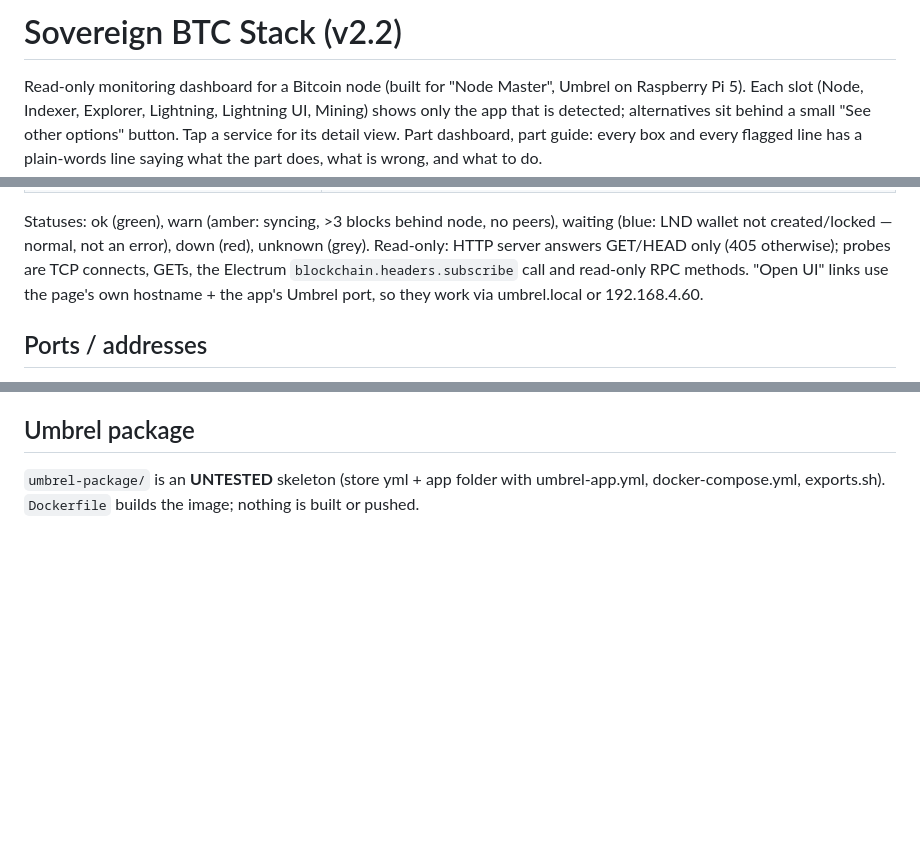
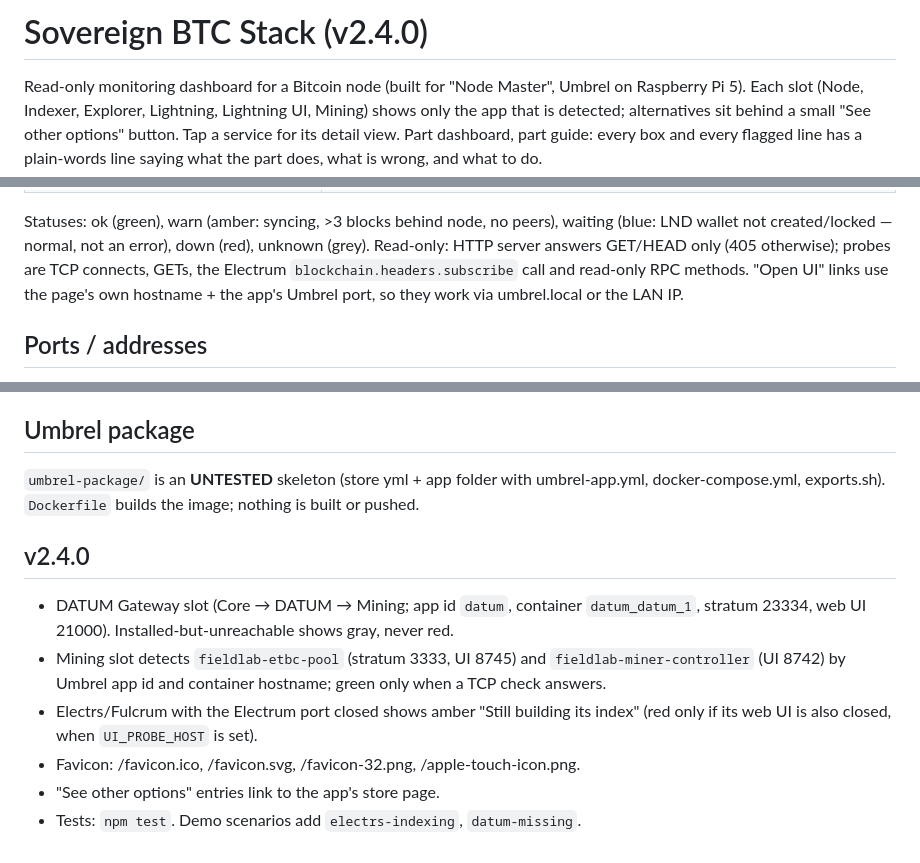
Before and after one commit to FieldLabSolutions/sovereign-btc-stack, a Markdown page: README.md, 3 parts joined by grey strips. GitHub-like rendering; blank space fills up the shorter version.

```diff
--- a/README.md
+++ b/README.md
@@ -1,4 +1,4 @@
-# Sovereign BTC Stack (v2.2)
+# Sovereign BTC Stack (v2.4.0)
 Read-only monitoring dashboard for a Bitcoin node (built for "Node Master", Umbrel on Raspberry Pi 5).
 Each slot (Node, Indexer, Explorer, Lightning, Lightning UI, Mining) shows only the app that is detected;
 alternatives sit behind a small "See other options" button. Tap a service for its detail view.
@@ -42,7 +42,7 @@ On screens 1100 px and wider the header is a left-to-right bar: title and BTC pr
 
 Statuses: ok (green), warn (amber: syncing, >3 blocks behind node, no peers), waiting (blue: LND wallet not created/locked — normal, not an error), down (red), unknown (grey).
 Read-only: HTTP server answers GET/HEAD only (405 otherwise); probes are TCP connects, GETs, the Electrum `blockchain.headers.subscribe` call and read-only RPC methods.
-"Open UI" links use the page's own hostname + the app's Umbrel port, so they work via umbrel.local or 192.168.4.60.
+"Open UI" links use the page's own hostname + the app's Umbrel port, so they work via umbrel.local or the LAN IP.
 
 ## Ports / addresses
 Verified 2026-10-27 against getumbrel/umbrel-apps `master` (`<app>/umbrel-app.yml` port, `<app>/exports.sh`, mempool `docker-compose.yml`). Not yet checked live on Node Master.
@@ -66,3 +66,11 @@ LND `/v1/state` path is standard LND REST but not tested against this install; m
 
 ## Umbrel package
 `umbrel-package/` is an **UNTESTED** skeleton (store yml + app folder with umbrel-app.yml, docker-compose.yml, exports.sh). `Dockerfile` builds the image; nothing is built or pushed.
+
+## v2.4.0
+- DATUM Gateway slot (Core → DATUM → Mining; app id `datum`, container `datum_datum_1`, stratum 23334, web UI 21000). Installed-but-unreachable shows gray, never red.
+- Mining slot detects `fieldlab-etbc-pool` (stratum 3333, UI 8745) and `fieldlab-miner-controller` (UI 8742) by Umbrel app id and container hostname; green only when a TCP check answers.
+- Electrs/Fulcrum with the Electrum port closed shows amber "Still building its index" (red only if its web UI is also closed, when `UI_PROBE_HOST` is set).
+- Favicon: /favicon.ico, /favicon.svg, /favicon-32.png, /apple-touch-icon.png.
+- "See other options" entries link to the app's store page.
+- Tests: `npm test`. Demo scenarios add `electrs-indexing`, `datum-missing`.
```
Also changed, not shown: public/apple-touch-icon.png (added), public/favicon-32.png (added), 7 other files.
